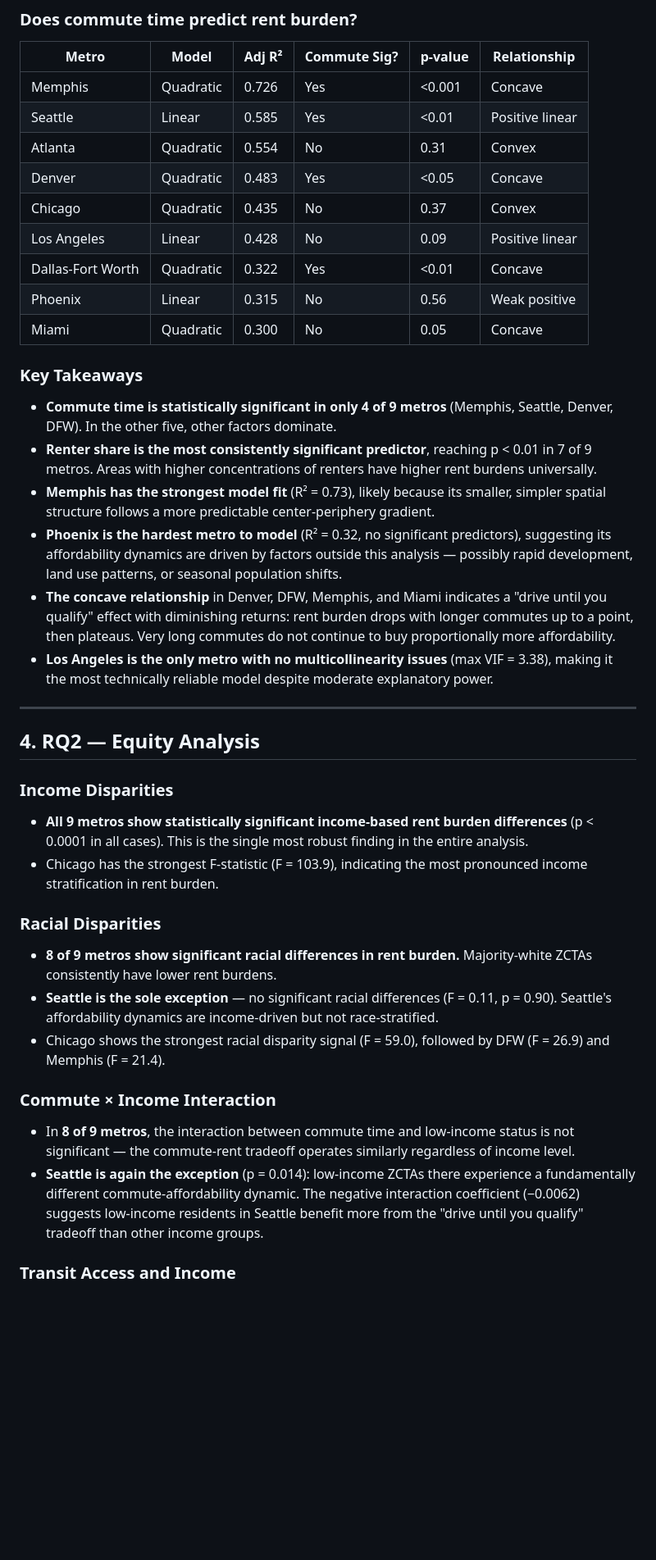
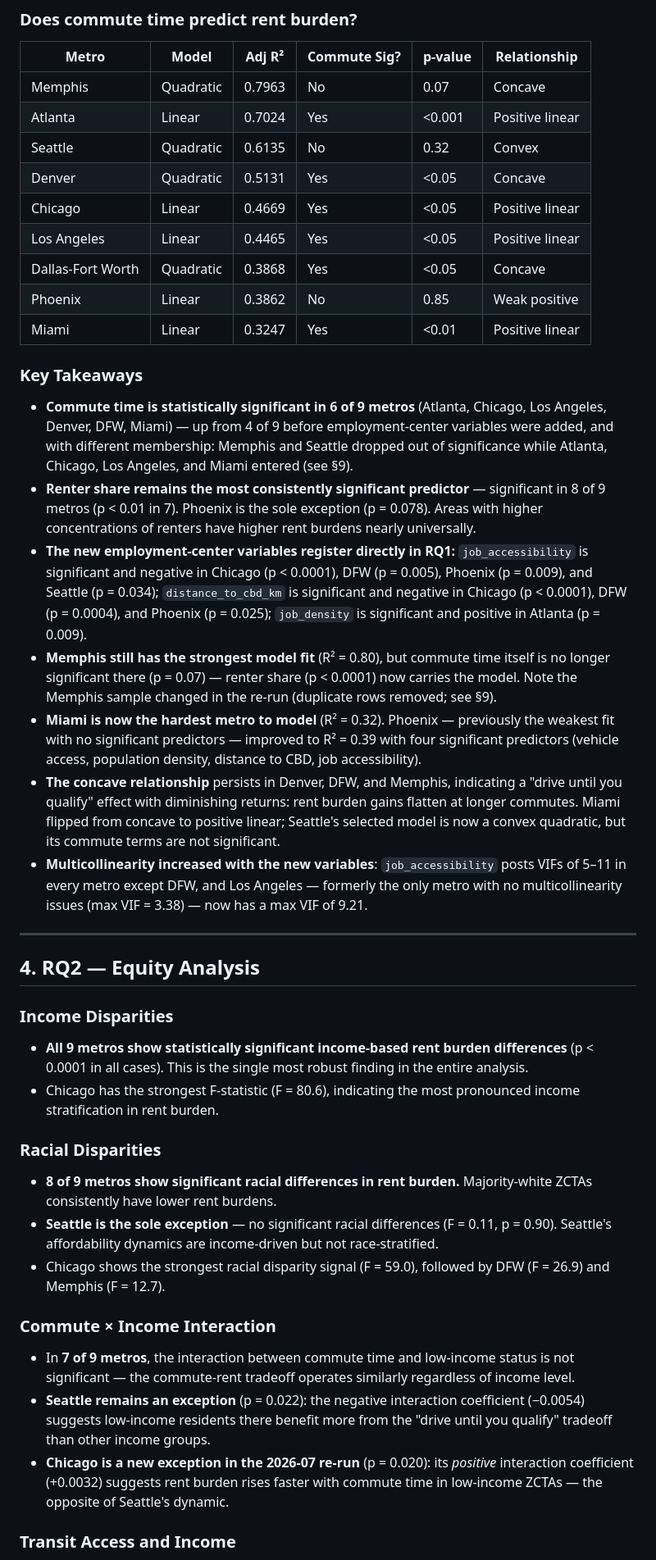
Before and after one commit to cdcoonce/housing-commute-analysis, a Markdown page: docs/findings.md, the part around one of its changes. Shown at 82% size. Rendered like a GitHub page; blank space fills up the shorter version.

Commit message:
docs: refresh findings with employment-variable results + before/after comparison

```diff
--- a/docs/findings.md
+++ b/docs/findings.md
@@ -66,24 +67,25 @@ This analysis examines the relationship between housing affordability, commute t
 
 | Metro | Model | Adj R² | Commute Sig? | p-value | Relationship |
 |-------|-------|--------|-------------|---------|-------------|
-| Memphis | Quadratic | 0.726 | Yes | <0.001 | Concave |
-| Seattle | Linear | 0.585 | Yes | <0.01 | Positive linear |
-| Atlanta | Quadratic | 0.554 | No | 0.31 | Convex |
-| Denver | Quadratic | 0.483 | Yes | <0.05 | Concave |
-| Chicago | Quadratic | 0.435 | No | 0.37 | Convex |
-| Los Angeles | Linear | 0.428 | No | 0.09 | Positive linear |
-| Dallas-Fort Worth | Quadratic | 0.322 | Yes | <0.01 | Concave |
-| Phoenix | Linear | 0.315 | No | 0.56 | Weak positive |
-| Miami | Quadratic | 0.300 | No | 0.05 | Concave |
+| Memphis | Quadratic | 0.7963 | No | 0.07 | Concave |
+| Atlanta | Linear | 0.7024 | Yes | <0.001 | Positive linear |
+| Seattle | Quadratic | 0.6135 | No | 0.32 | Convex |
+| Denver | Quadratic | 0.5131 | Yes | <0.05 | Concave |
+| Chicago | Linear | 0.4669 | Yes | <0.05 | Positive linear |
+| Los Angeles | Linear | 0.4465 | Yes | <0.05 | Positive linear |
+| Dallas-Fort Worth | Quadratic | 0.3868 | Yes | <0.05 | Concave |
+| Phoenix | Linear | 0.3862 | No | 0.85 | Weak positive |
+| Miami | Linear | 0.3247 | Yes | <0.01 | Positive linear |
 
 ### Key Takeaways
 
-- **Commute time is statistically significant in only 4 of 9 metros** (Memphis, Seattle, Denver, DFW). In the other five, other factors dominate.
-- **Renter share is the most consistently significant predictor**, reaching p < 0.01 in 7 of 9 metros. Areas with higher concentrations of renters have higher rent burdens universally.
-- **Memphis has the strongest model fit** (R² = 0.73), likely because its smaller, simpler spatial structure follows a more predictable center-periphery gradient.
-- **Phoenix is the hardest metro to model** (R² = 0.32, no significant predictors), suggesting its affordability dynamics are driven by factors outside this analysis — possibly rapid development, land use patterns, or seasonal population shifts.
-- **The concave relationship** in Denver, DFW, Memphis, and Miami indicates a "drive until you qualify" effect with diminishing returns: rent burden drops with longer commutes up to a point, then plateaus. Very long commutes do not continue to buy proportionally more affordability.
-- **Los Angeles is the only metro with no multicollinearity issues** (max VIF = 3.38), making it the most technically reliable model despite moderate explanatory power.
+- **Commute time is statistically significant in 6 of 9 metros** (Atlanta, Chicago, Los Angeles, Denver, DFW, Miami) — up from 4 of 9 before employment-center variables were added, and with different membership: Memphis and Seattle dropped out of significance while Atlanta, Chicago, Los Angeles, and Miami entered (see §9).
+- **Renter share remains the most consistently significant predictor** — significant in 8 of 9 metros (p < 0.01 in 7). Phoenix is the sole exception (p = 0.078). Areas with higher concentrations of renters have higher rent burdens nearly universally.
+- **The new employment-center variables register directly in RQ1:** `job_accessibility` is significant and negative in Chicago (p < 0.0001), DFW (p = 0.005), Phoenix (p = 0.009), and Seattle (p = 0.034); `distance_to_cbd_km` is significant and negative in Chicago (p < 0.0001), DFW (p = 0.0004), and Phoenix (p = 0.025); `job_density` is significant and positive in Atlanta (p = 0.009).
+- **Memphis still has the strongest model fit** (R² = 0.80), but commute time itself is no longer significant there (p = 0.07) — renter share (p < 0.0001) now carries the model. Note the Memphis sample changed in the re-run (duplicate rows removed; see §9).
+- **Miami is now the hardest metro to model** (R² = 0.32). Phoenix — previously the weakest fit with no significant predictors — improved to R² = 0.39 with four significant predictors (vehicle access, population density, distance to CBD, job accessibility).
+- **The concave relationship** persists in Denver, DFW, and Memphis, indicating a "drive until you qualify" effect with diminishing returns: rent burden gains flatten at longer commutes. Miami flipped from concave to positive linear; Seattle's selected model is now a convex quadratic, but its commute terms are not significant.
+- **Multicollinearity increased with the new variables**: `job_accessibility` posts VIFs of 5–11 in every metro except DFW, and Los Angeles — formerly the only metro with no multicollinearity issues (max VIF = 3.38) — now has a max VIF of 9.21.
 
 ---
 
@@ -92,18 +94,19 @@ This analysis examines the relationship between housing affordability, commute t
 ### Income Disparities
 
 - **All 9 metros show statistically significant income-based rent burden differences** (p < 0.0001 in all cases). This is the single most robust finding in the entire analysis.
-- Chicago has the strongest F-statistic (F = 103.9), indicating the most pronounced income stratification in rent burden.
+- Chicago has the strongest F-statistic (F = 80.6), indicating the most pronounced income stratification in rent burden.
 
 ### Racial Disparities
 
 - **8 of 9 metros show significant racial differences in rent burden.** Majority-white ZCTAs consistently have lower rent burdens.
 - **Seattle is the sole exception** — no significant racial differences (F = 0.11, p = 0.90). Seattle's affordability dynamics are income-driven but not race-stratified.
-- Chicago shows the strongest racial disparity signal (F = 59.0), followed by DFW (F = 26.9) and Memphis (F = 21.4).
+- Chicago shows the strongest racial disparity signal (F = 59.0), followed by DFW (F = 26.9) and Memphis (F = 12.7).
 
 ### Commute × Income Interaction
 
-- In **8 of 9 metros**, the interaction between commute time and low-income status is not significant — the commute-rent tradeoff operates similarly regardless of income level.
-- **Seattle is again the exception** (p = 0.014): low-income ZCTAs there experience a fundamentally different commute-affordability dynamic. The negative interaction coefficient (−0.0062) suggests low-income residents in Seattle benefit more from the "drive until you qualify" tradeoff than other income groups.
+- In **7 of 9 metros**, the interaction between commute time and low-income status is not significant — the commute-rent tradeoff operates similarly regardless of income level.
+- **Seattle remains an exception** (p = 0.022): the negative interaction coefficient (−0.0054) suggests low-income residents there benefit more from the "drive until you qualify" tradeoff than other income groups.
+- **Chicago is a new exception in the 2026-07 re-run** (p = 0.020): its *positive* interaction coefficient (+0.0032) suggests rent burden rises faster with commute time in low-income ZCTAs — the opposite of Seattle's dynamic.
 
 ### Transit Access and Income
 
```
Also changed, not shown: other parts of docs/findings.md (+67 -32 lines).
